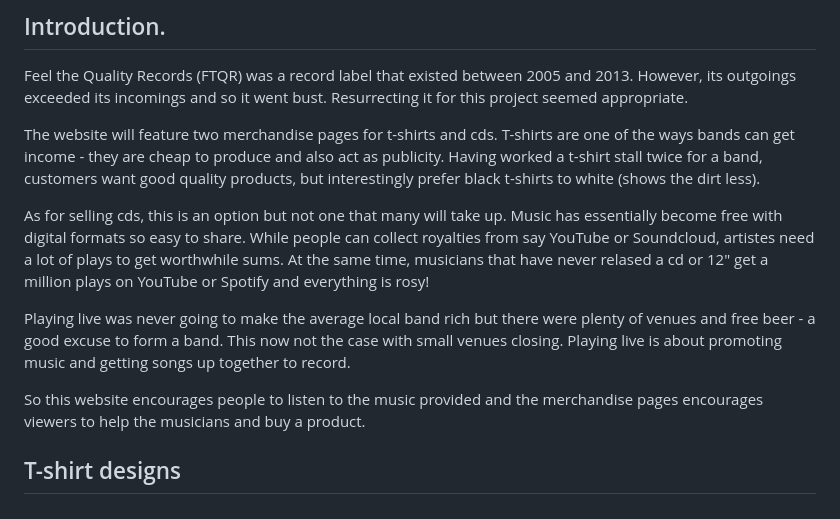
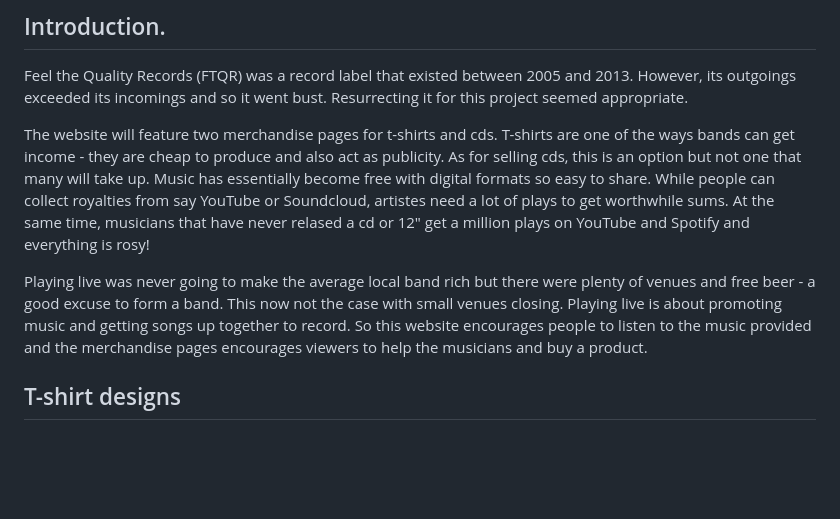
Before and after one commit to RichardJohnNowell/Feel-The-Quality-Records, a Markdown page: README.md, the part around the change printed below. GitHub-like rendering; blank space fills up the shorter version.

```diff
--- a/README.md
+++ b/README.md
@@ -22,24 +22,18 @@ Resurrecting it for this project seemed appropriate.
 
 The website will feature two merchandise pages for t-shirts and cds.
 T-shirts are one of the ways bands can get income - they are cheap
-to produce and also act as publicity. Having worked a t-shirt stall twice
-for a band, customers want good quality products, but interestingly
-prefer black t-shirts to white (shows the dirt less).
-
-As for selling cds, this is an option but not one that many will take up.
-Music has essentially become free with digital formats so easy to
-share. While people can collect royalties from say YouTube or Soundcloud,
-artistes need a lot of plays to get worthwhile sums. At the same time,
-musicians that have never relased a cd or 12" get a million plays
-on YouTube or Spotify and everything is rosy!
+to produce and also act as publicity. As for selling cds, this is an option but
+not one that many will take up. Music has essentially become free with digital
+formats so easy to share. While people can collect royalties from say YouTube
+or Soundcloud, artistes need a lot of plays to get worthwhile sums. At the same
+time, musicians that have never relased a cd or 12" get a million plays
+on YouTube and Spotify and everything is rosy!
 
 Playing live was never going to make the average local band rich
 but there were plenty of venues and free beer - a good excuse to form
 a band. This now not the case with small venues closing. Playing
 live is about promoting music and getting songs up together to
-record.
-
-So this website encourages people to listen to the music
+record. So this website encourages people to listen to the music
 provided and the merchandise pages encourages viewers
 to help the musicians and buy a product.
 <br>
```
Also changed, not shown: other parts of README.md (+0 -38 lines).
